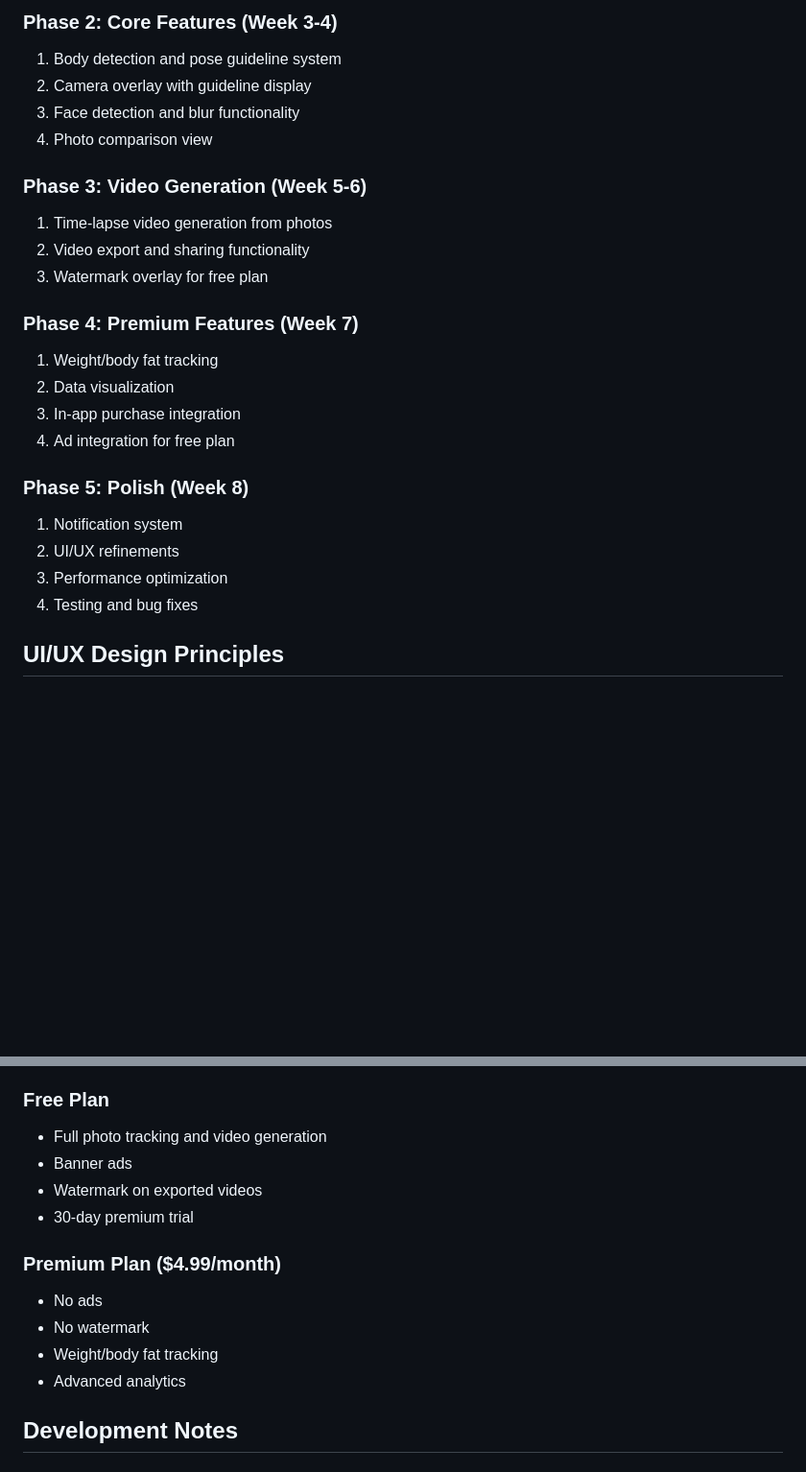
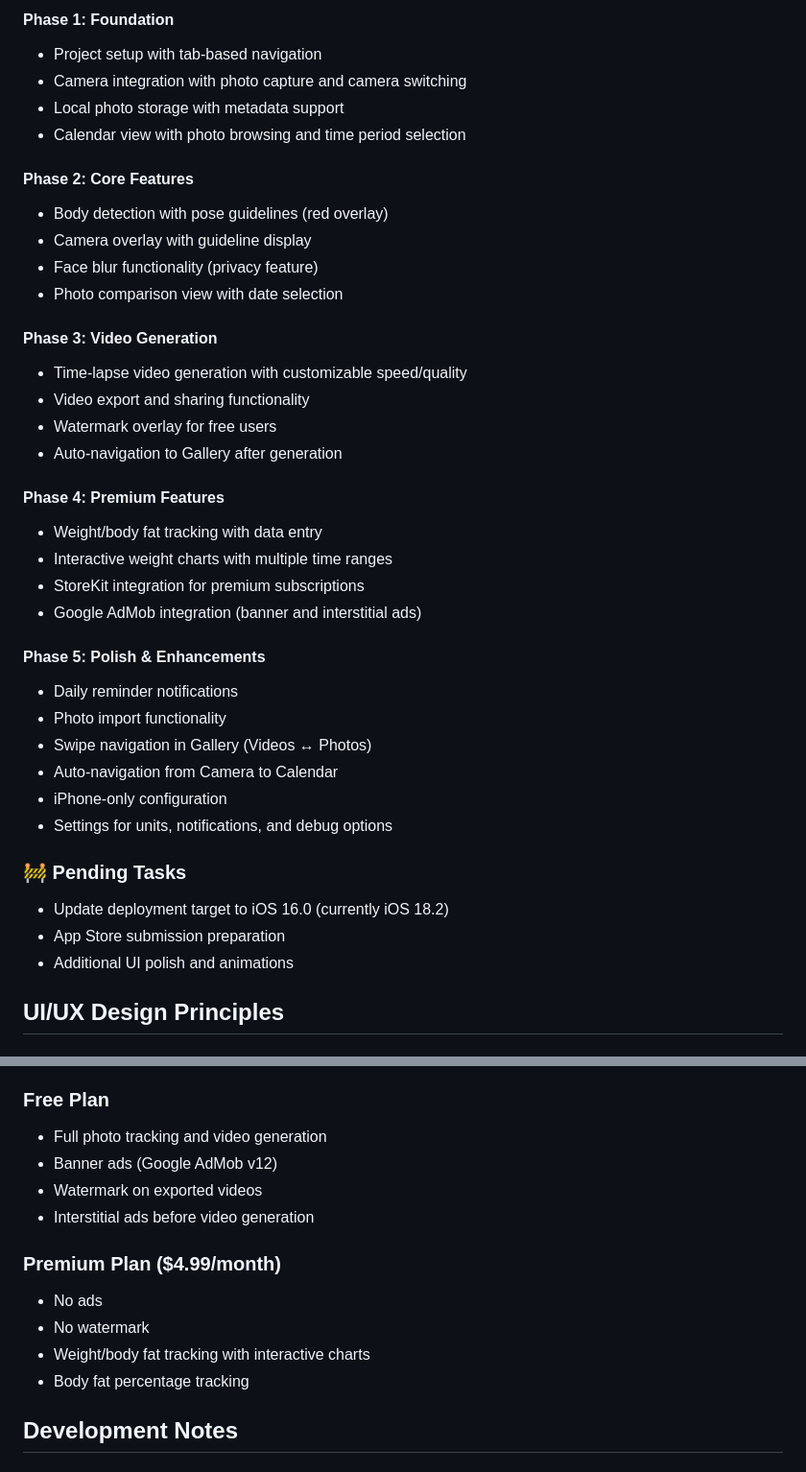
Before and after one commit to Kojok120/BodyLapse, a Markdown page: README.md, 2 parts joined by grey strips. Shown at 96% size. GitHub-like rendering; blank space fills up the shorter version.

```diff
--- a/README.md
+++ b/README.md
@@ -104,26 +122,40 @@ BodyLapse/
 
-### Phase 2: Core Features (Week 3-4)
-1. Body detection and pose guideline system
-2. Camera overlay with guideline display
-3. Face detection and blur functionality
-4. Photo comparison view
+#### Phase 1: Foundation
+- Project setup with tab-based navigation
+- Camera integration with photo capture and camera switching
+- Local photo storage with metadata support
+- Calendar view with photo browsing and time period selection
 
-### Phase 3: Video Generation (Week 5-6)
-1. Time-lapse video generation from photos
-2. Video export and sharing functionality
-3. Watermark overlay for free plan
+#### Phase 2: Core Features
+- Body detection with pose guidelines (red overlay)
+- Camera overlay with guideline display
+- Face blur functionality (privacy feature)
+- Photo comparison view with date selection
 
-### Phase 4: Premium Features (Week 7)
-1. Weight/body fat tracking
-2. Data visualization
-3. In-app purchase integration
-4. Ad integration for free plan
+#### Phase 3: Video Generation
+- Time-lapse video generation with customizable speed/quality
+- Video export and sharing functionality
+- Watermark overlay for free users
+- Auto-navigation to Gallery after generation
 
-### Phase 5: Polish (Week 8)
-1. Notification system
-2. UI/UX refinements
-3. Performance optimization
-4. Testing and bug fixes
+#### Phase 4: Premium Features
+- Weight/body fat tracking with data entry
+- Interactive weight charts with multiple time ranges
+- StoreKit integration for premium subscriptions
+- Google AdMob integration (banner and interstitial ads)
+
+#### Phase 5: Polish & Enhancements
+- Daily reminder notifications
+- Photo import functionality
+- Swipe navigation in Gallery (Videos ↔ Photos)
+- Auto-navigation from Camera to Calendar
+- iPhone-only configuration
+- Settings for units, notifications, and debug options
+
+### 🚧 Pending Tasks
+- Update deployment target to iOS 16.0 (currently iOS 18.2)
+- App Store submission preparation
+- Additional UI polish and animations
 
 ## UI/UX Design Principles
 
@@ -175,15 +207,15 @@ struct PoseGuideline {
 
 ### Free Plan
 - Full photo tracking and video generation
-- Banner ads
+- Banner ads (Google AdMob v12)
 - Watermark on exported videos
-- 30-day premium trial
+- Interstitial ads before video generation
 
 ### Premium Plan ($4.99/month)
 - No ads
 - No watermark
-- Weight/body fat tracking
-- Advanced analytics
+- Weight/body fat tracking with interactive charts
+- Body fat percentage tracking
 
 ## Development Notes
 
```
Also changed, not shown: other parts of README.md (+72 -32 lines).
